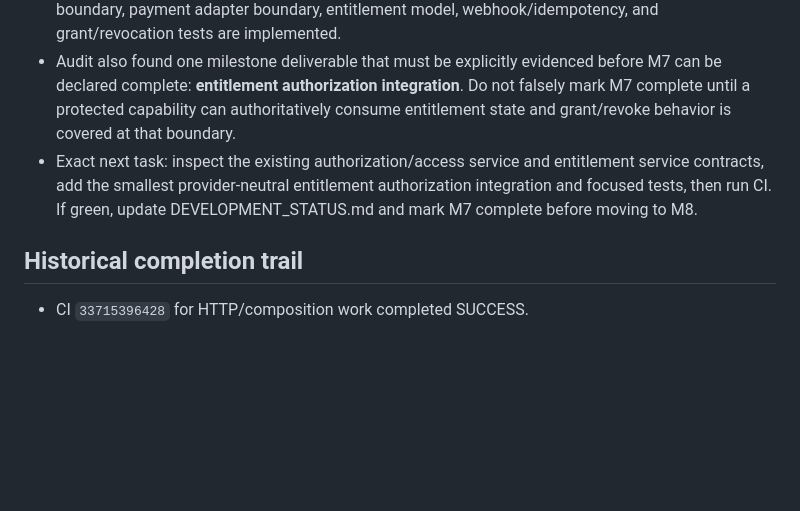
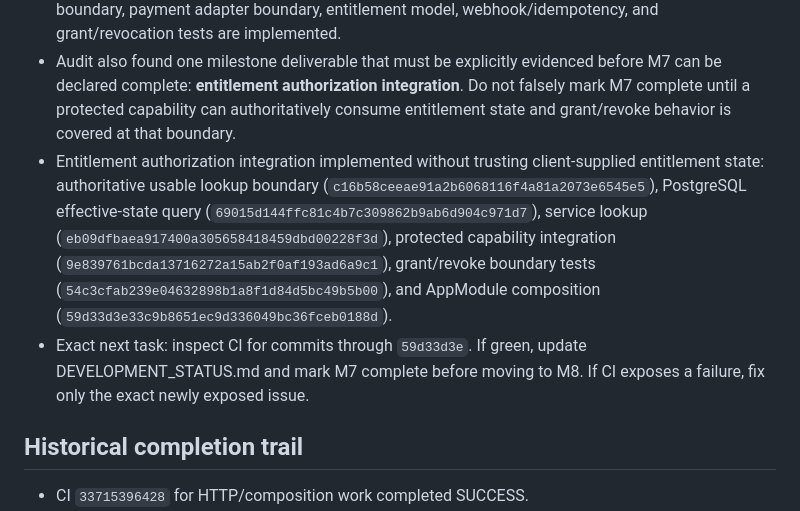
Before and after one commit to satoshi620519/universal-matching-platform, a Markdown page: M7_PROGRESS_CHECKPOINT.md, the part around the change. GitHub-like rendering; blank space fills up the shorter version.

Commit message:
docs(m7): checkpoint entitlement authorization completion work

```diff
--- a/M7_PROGRESS_CHECKPOINT.md
+++ b/M7_PROGRESS_CHECKPOINT.md
@@ -67,7 +67,8 @@ Track M7 only. Inspect this checkpoint and current `main` before every change to
 - CI `33716122829` completed SUCCESS for the raw-body/controller fixes. Baseline gates passed: migration verification, PostgreSQL migration command integration, Typecheck, Lint, Test, matching concurrency integration/gate verification, and Build.
 - M7 final audit against IMPLEMENTATION_MILESTONES.md confirms verification lifecycle/provider boundary, payment adapter boundary, entitlement model, webhook/idempotency, and grant/revocation tests are implemented.
 - Audit also found one milestone deliverable that must be explicitly evidenced before M7 can be declared complete: **entitlement authorization integration**. Do not falsely mark M7 complete until a protected capability can authoritatively consume entitlement state and grant/revoke behavior is covered at that boundary.
-- Exact next task: inspect the existing authorization/access service and entitlement service contracts, add the smallest provider-neutral entitlement authorization integration and focused tests, then run CI. If green, update DEVELOPMENT_STATUS.md and mark M7 complete before moving to M8.
+- Entitlement authorization integration implemented without trusting client-supplied entitlement state: authoritative usable lookup boundary (`c16b58ceeae91a2b6068116f4a81a2073e6545e5`), PostgreSQL effective-state query (`69015d144ffc81c4b7c309862b9ab6d904c971d7`), service lookup (`eb09dfbaea917400a305658418459dbd00228f3d`), protected capability integration (`9e839761bcda13716272a15ab2f0af193ad6a9c1`), grant/revoke boundary tests (`54c3cfab239e04632898b1a8f1d84d5bc49b5b00`), and AppModule composition (`59d33d3e33c9b8651ec9d336049bc36fceb0188d`).
+- Exact next task: inspect CI for commits through `59d33d3e`. If green, update DEVELOPMENT_STATUS.md and mark M7 complete before moving to M8. If CI exposes a failure, fix only the exact newly exposed issue.
 
 ## Historical completion trail
 - CI `33715396428` for HTTP/composition work completed SUCCESS.
```
